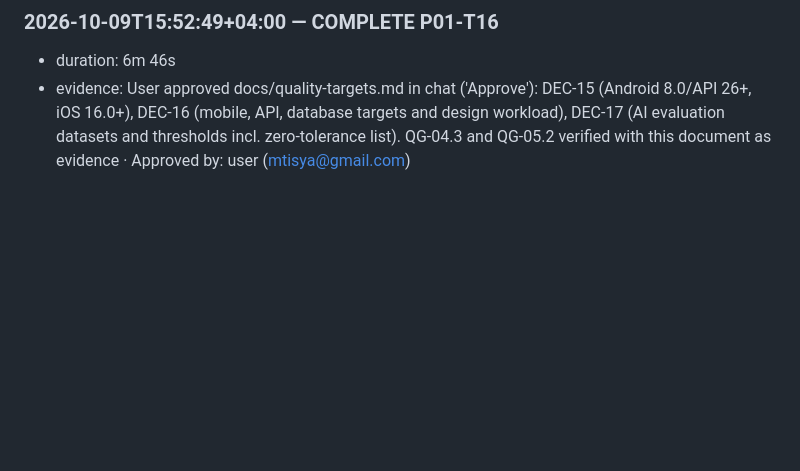
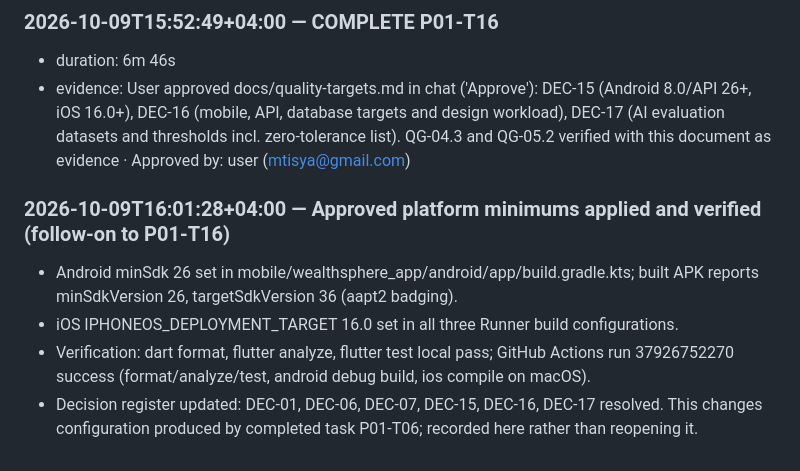
Before and after one commit to kmdmtisya/KMD-Sphere-V2, a Markdown page: EXECUTION_LOG.md, the part around the change. Drawn GitHub-style; blank space fills up the shorter version.

Commit message:
track: log applied platform minimums and CI verification
Co-Authored-By: Claude Sonnet 5.5 <noreply@anthropic.com>

```diff
--- a/EXECUTION_LOG.md
+++ b/EXECUTION_LOG.md
@@ -176,3 +176,9 @@ Timestamps below the baseline entries come from the system clock. Baseline entri
 ### 2026-10-09T15:52:49+04:00 — COMPLETE P01-T16
 - duration: 6m 46s
 - evidence: User approved docs/quality-targets.md in chat ('Approve'): DEC-15 (Android 8.0/API 26+, iOS 16.0+), DEC-16 (mobile, API, database targets and design workload), DEC-17 (AI evaluation datasets and thresholds incl. zero-tolerance list). QG-04.3 and QG-05.2 verified with this document as evidence · Approved by: user (mtisya@gmail.com)
+
+### 2026-10-09T16:01:28+04:00 — Approved platform minimums applied and verified (follow-on to P01-T16)
+- Android minSdk 26 set in mobile/wealthsphere_app/android/app/build.gradle.kts; built APK reports minSdkVersion 26, targetSdkVersion 36 (aapt2 badging).
+- iOS IPHONEOS_DEPLOYMENT_TARGET 16.0 set in all three Runner build configurations.
+- Verification: dart format, flutter analyze, flutter test local pass; GitHub Actions run 37926752270 success (format/analyze/test, android debug build, ios compile on macOS).
+- Decision register updated: DEC-01, DEC-06, DEC-07, DEC-15, DEC-16, DEC-17 resolved. This changes configuration produced by completed task P01-T06; recorded here rather than reopening it.
```
